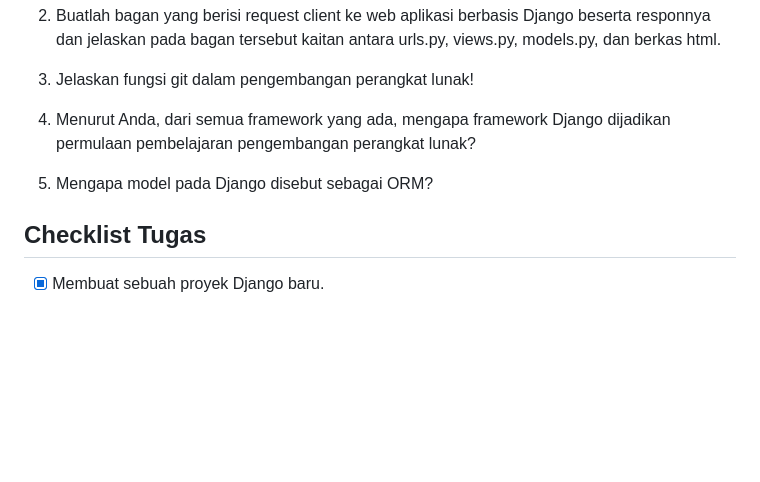
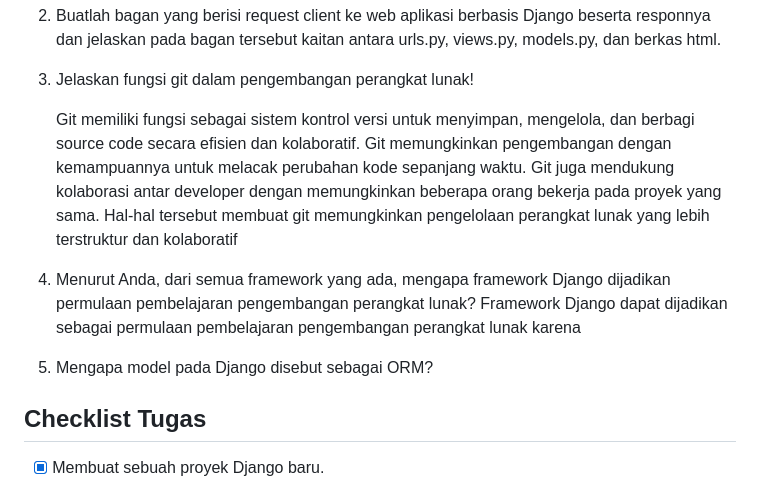
Before and after one commit to arshqiii/SiniBeli, a Markdown page: README.md, the part around the change. GitHub-like rendering; blank space fills up the shorter version.

```diff
--- a/README.md
+++ b/README.md
@@ -62,9 +62,12 @@
 
 3. Jelaskan fungsi git dalam pengembangan perangkat lunak!
 
-4. Menurut Anda, dari semua framework yang ada, mengapa framework Django dijadikan permulaan pembelajaran pengembangan perangkat lunak?
+	Git memiliki fungsi sebagai sistem kontrol versi untuk menyimpan, mengelola, dan berbagi source code secara efisien dan kolaboratif. Git memungkinkan pengembangan dengan kemampuannya untuk melacak perubahan kode sepanjang waktu. Git juga mendukung kolaborasi antar developer dengan memungkinkan beberapa orang bekerja pada proyek yang sama. Hal-hal tersebut membuat git memungkinkan pengelolaan perangkat lunak yang lebih terstruktur dan kolaboratif
 
-5. Mengapa model pada Django disebut sebagai ORM?
+5. Menurut Anda, dari semua framework yang ada, mengapa framework Django dijadikan permulaan pembelajaran pengembangan perangkat lunak?
+	Framework Django dapat dijadikan sebagai permulaan pembelajaran pengembangan perangkat lunak karena
+
+6. Mengapa model pada Django disebut sebagai ORM?
 
 ## Checklist Tugas
 
```
